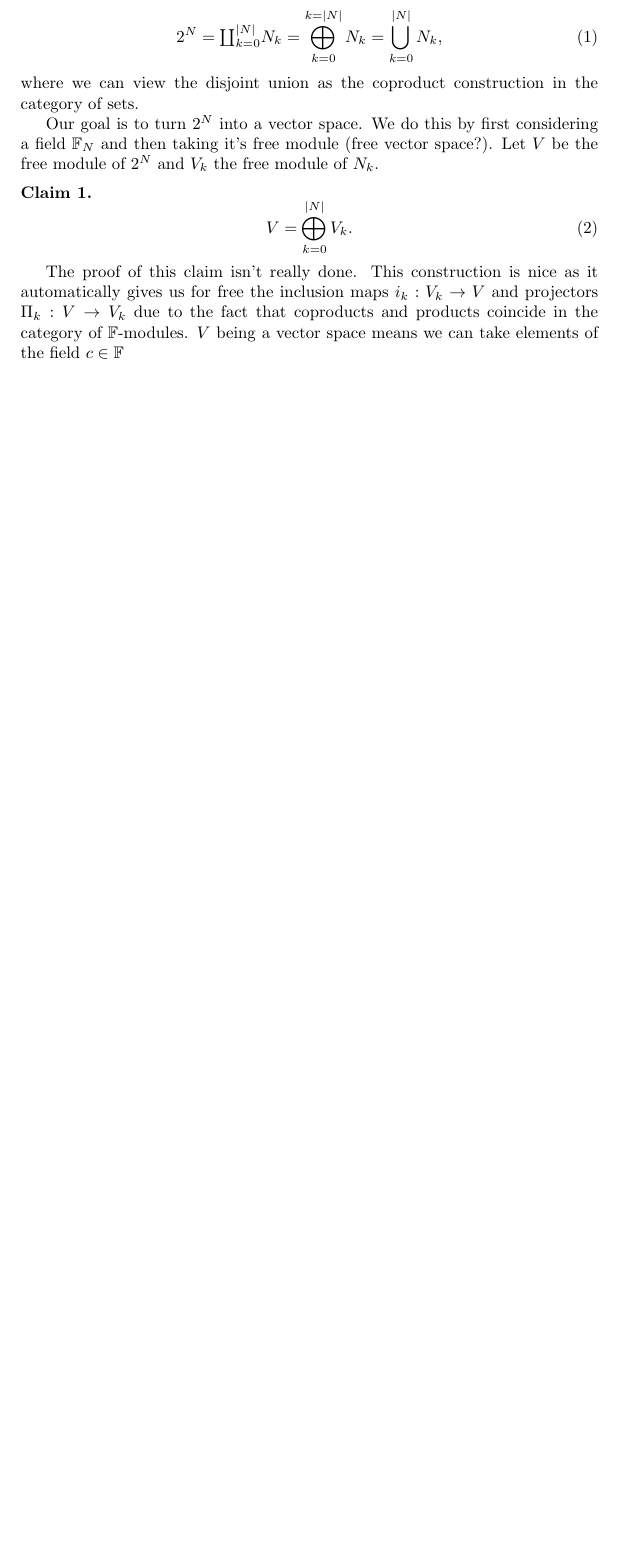
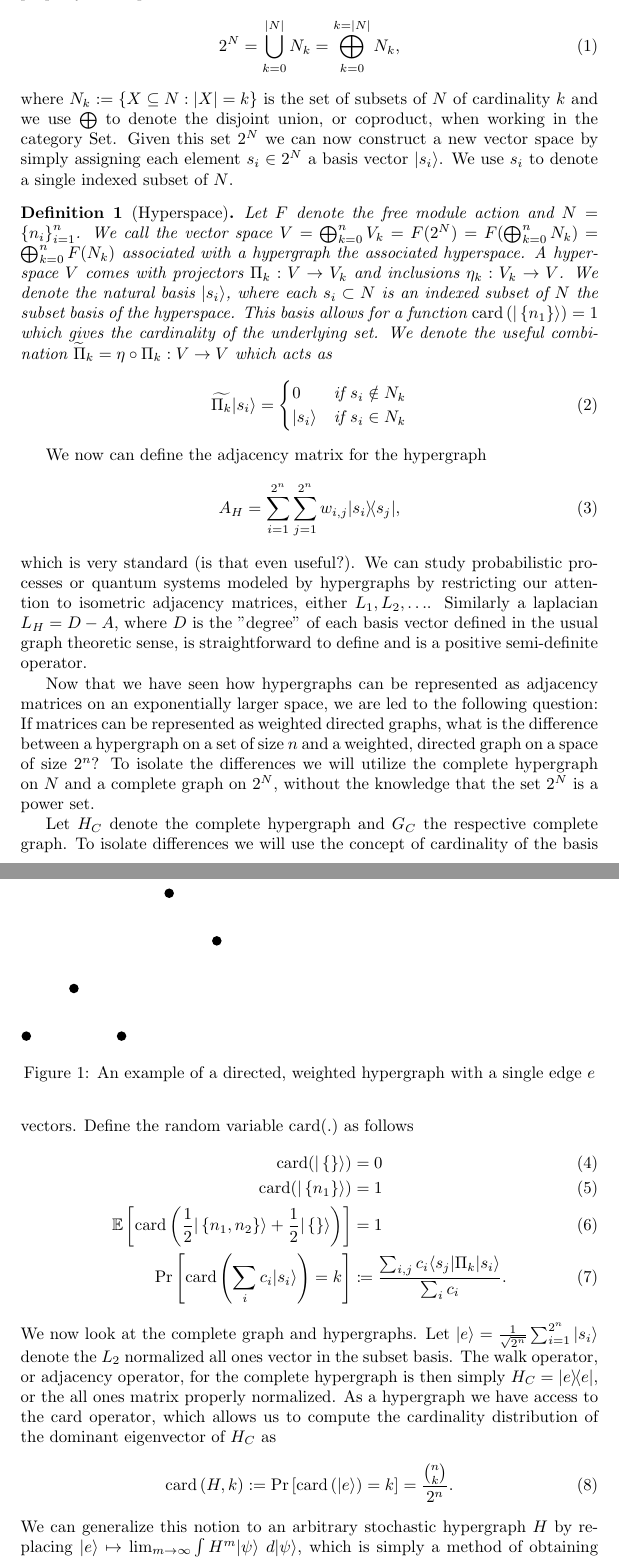
Before and after one commit to matthagan15/hypergraph, a LaTeX paper (main.tex): part of page 2 of 4 before the commit and two parts of pages 2 and 3 of 6 after it, the two joined at a grey line, cut so that both start at the same text, the shorter picture padded with empty space. Compiled offline with pdfLaTeX.

Commit message:
added graphviz and started cardinality of completes

```diff
--- a/main.tex
+++ b/main.tex
@@ -13,6 +13,8 @@
 \usepackage{qcircuit}
 \usepackage{smartref}
 \usepackage{graphicx}
+\usepackage{tikz}
+\usetikzlibrary{topaths,calc}
 
 
 
@@ -49,6 +51,8 @@
 %%%%%%%%    OPERATOR DEFINITIONS FOR EASIER MATHS
 \DeclareMathOperator{\Tr}{Tr}
 \DeclareMathOperator{\Hom}{Hom}
+\DeclareMathOperator{\card}{card}
+\newcommand{\cardi}[1]{\card \parens{ #1 }}
 \newcommand{\trace}[1]{\Tr \brackets{ #1 }}
 \newcommand{\partrace}[2]{\Tr_{#1} \parens{ #2 }}
 
@@ -64,12 +68,12 @@
 \newtheorem{lemma}[theorem]{Lemma}
 \newtheorem{claim}[theorem]{Claim}
 \newtheorem{corollary}[theorem]{Corollary}
-\newtheorem{definition}{Definition}
+\newtheorem{defn}{Definition}
 % \DeclareMathOperator*{\dim}{dim}
 
 \newcommand\disjointUnion{\rotatebox[origin=c]{180}{$\prod$}}
 
-\title{Simplified Hypergraph Cuts and Walks via a Spectral Hypergraph Theory}
+\title{Properties of Hypergraphs}
 \author{Matthew Hagan}
 \date{\today}
 
@@ -89,13 +98,37 @@ Hypergraphs start with a notion of a set of nodes $N = \set{n_1, n_2, \ldots, n_
+To study linear operators related to hypergraphs we will need to construct a slightly more intricate vector space. To start, we note the following useful property of the power set
 \begin{equation}
-    2^N = \disjointUnion_{k = 0}^{|N|} N_k = \bigoplus_{k=0}^{k = |N|} N_k = \bigcup_{k=0}^{|N|} N_k,
+    2^N =  \bigcup_{k=0}^{|N|} N_k = \bigoplus_{k=0}^{k = |N|} N_k,
 \end{equation}
-where we can view the disjoint union as the coproduct construction in the category of sets.
+where $N_k := \set{X \subseteq N : |X| = k}$ is the set of subsets of $N$ of cardinality $k$ and we use $\bigoplus$ to denote the disjoint union, or coproduct, when working in the category Set. Given this set $2^N$ we can now construct a new vector space by simply assigning each element $s_i \in 2^N$ a basis vector $\ket{s_i}$. We use $s_i$ to denote a single indexed subset of $N$.
 
-Our goal is to turn $2^N$ into a vector space. We do this by first considering a field $\field_N$ and then taking it's free module (free vector space?). Let $V$ be the free module of $2^N$ and $V_k$ the free module of $N_k$.
-\begin{claim}
+\begin{defn}[Hyperspace]
+    Let $F$ denote the free module action and $N = \set{n_i}_{i=1}^n$. We call the vector space $V = \bigoplus_{k=0}^n V_k = F(2^N) = F(\bigoplus_{k=0}^n N_k) = \bigoplus_{k=0}^n F(N_k)$ associated with a hypergraph the associated hyperspace. A hyperspace $V$ comes with projectors $\Pi_k : V \to V_k$ and inclusions $\eta_k : V_k \to V$. We denote the natural basis $\ket{s_i}$, where each $s_i \subset N$ is an indexed subset of $N$ the subset basis of the hyperspace. This basis allows for a function $\cardi{\ket{\set{n_1}}} = 1$ which gives the cardinality of the underlying set. We denote the useful combination $\widetilde{\Pi}_k = \eta \circ \Pi_k : V \to V$ which acts as
+    \begin{equation}
+        \widetilde{\Pi_k} \ket{s_i} = \begin{cases}
+            0 & \text{if } s_i \notin N_k \\
+            \ket{s_i} & \text{if } s_i \in N_k
+        \end{cases}
+    \end{equation}
+\end{defn}
+
+We now can define the adjacency matrix for the hypergraph
 \begin{equation}
-        V = \bigoplus_{k=0}^{|N|} V_k.
+    A_H = \sum_{i=1}^{2^n} \sum_{j=1}^{2^n} w_{i,j} \ketbra{s_i}{s_j},
 \end{equation}
-\end{claim}
-The proof of this claim isn't really done. This construction is nice as it automatically gives us for free the inclusion maps $i_k : V_k \to V$ and projectors $\Pi_k : V \to V_k$ due to the fact that coproducts and products coincide in the category of $\field$-modules. $V$ being a vector space means we can take elements of the field $c \in \field$
+which is very standard (is that even useful?). We can study probabilistic processes or quantum systems modeled by hypergraphs by restricting our attention to isometric adjacency matrices, either $L_1, L_2, \ldots$.
+Similarly a laplacian $L_H = D - A$, where $D$ is the "degree" of each basis vector defined in the usual graph theoretic sense, is straightforward to define and is a positive semi-definite operator.
 
+Now that we have seen how hypergraphs can be represented as adjacency matrices on an exponentially larger space, we are led to the following question: If matrices can be represented as weighted directed graphs, what is the difference between a hypergraph on a set of size $n$ and a weighted, directed graph on a space of size $2^n$? To isolate the differences we will utilize the complete hypergraph on $N$ and a complete graph on $2^N$, without the knowledge that the set $2^N$ is a power set.
+
+Let $H_C$ denote the complete hypergraph and $G_C$ the respective complete graph. To isolate differences we will use the concept of cardinality of the basis vectors. Define the random variable $\card(.)$ as follows
+\begin{align}
+    \card(\ket{\set{}}) &= 0 \\
+    \card(\ket{\set{n_1}}) &= 1 \\
+    \expect{\cardi{\frac{1}{2} \ket{\set{n_1, n_2}} + \frac{1}{2} \ket{\set{}} }} &= 1 \\
+    \prob{\cardi{\sum_{i} c_i \ket{s_i}} = k } & \coloneqq \frac{\sum_{i,j} c_i \bra{s_j} \Pi_k \ket{s_i}}{ \sum_i c_i}.
+\end{align}
+We now look at the complete graph and hypergraphs. Let $\ket{e} = \frac{1}{\sqrt{2^n}} \sum_{i=1}^{2^n} \ket{s_i}$ denote the $L_2$ normalized all ones vector in the subset basis. The walk operator, or adjacency operator, for the complete hypergraph is then simply $H_C = \ketbra{e}{e}$, or the all ones matrix properly normalized. As a hypergraph we have access to the $\card$ operator, which allows us to compute the cardinality distribution of the dominant eigenvector of $H_C$ as
+\begin{align}
+    \cardi{H, k} := \prob{\cardi{\ket{e}} = k } = \frac{\binom{n}{k}}{2^n}.
+\end{align}
+We can generalize this notion to an arbitrary stochastic hypergraph $H$  by replacing $\ket{e} \mapsto \lim_{m \to \infty} \int H^m \ket{\psi} ~d\ket{\psi} $, which is simply a method of obtaining the dominant eigenvectors.
@@ -102,3 +146,20 @@ The proof of this claim isn't really done. This construction is nice as it autom
+\begin{figure}
+    \begin{tikzpicture}
+        \node (n1) at (0,0) {};
+        \node (n2) at (1,1) {};
+        \node (n3) at (2,0) {};
+        \node (n4) at (3, 3) {};
+        \node (n5) at (4, 2) {};
+        \foreach \v in {1,2,3,4,5} {
+            \fill (n\v) circle (0.1);
+        }
+    \end{tikzpicture}
+    \caption[Hypergraph]{An example of a directed, weighted hypergraph with a single edge $e$}
+\end{figure}
+
+
+
+\section{Algebraic Construction}
 Now that we have a vector space, we can define a hyperedge $e$ simply as a linear map on this overall vector space, or in other words as a $\field$-module endomorphism
 \begin{equation}
     e \in \Hom_{\field} (V, V).
```
Also changed, not shown: main.tex (22 more changed lines), 1 other file.
